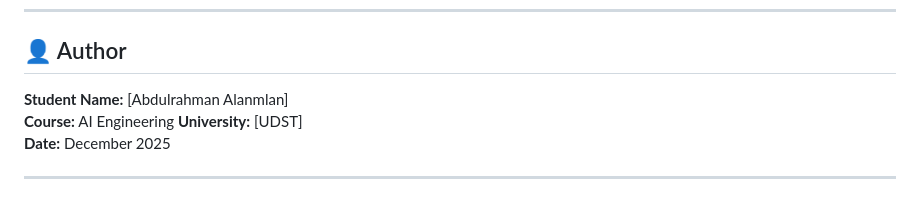
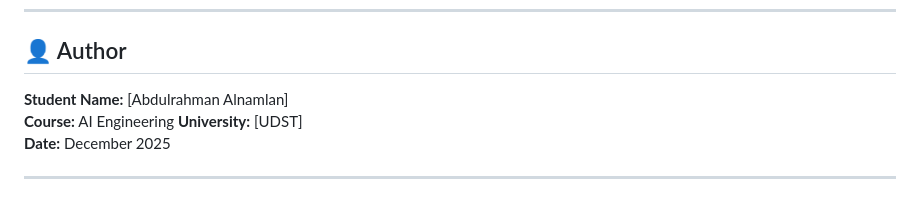
Before and after one commit to AbdulrahmanAlnamlan/AISALESAGENT, a Markdown page: README.md, the part around the change. Drawn GitHub-style.

Commit message:
Correct author name in README.md

```diff
--- a/README.md
+++ b/README.md
@@ -417,7 +417,7 @@ This project is for educational purposes.
 
 ## 👤 Author
 
-**Student Name:** [Abdulrahman Alanmlan]
+**Student Name:** [Abdulrahman Alnamlan]
 **Course:** AI Engineering
 **University:** [UDST]
 **Date:** December 2025
```
